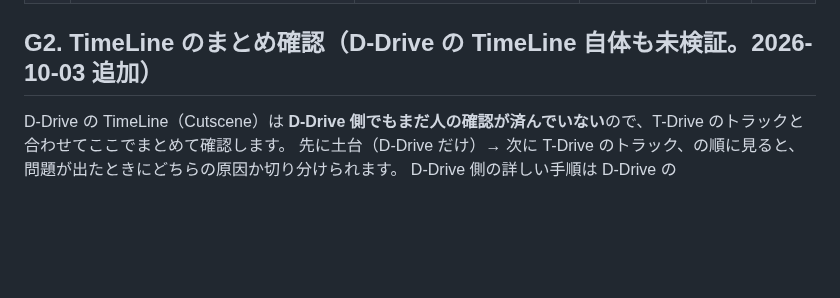
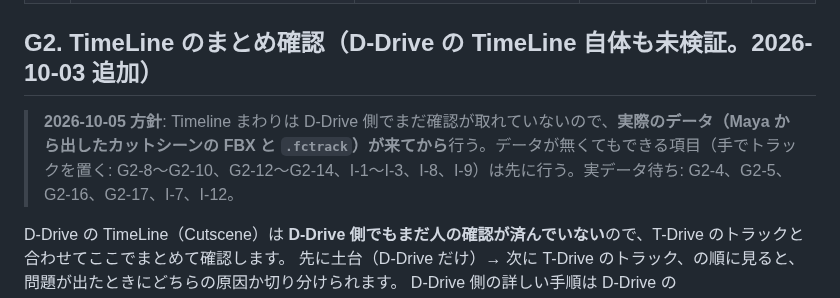
Before and after one commit to wrenchsun/T-Drive, a Markdown page: docs/18_manual_verification_facial.md, the part around the change. GitHub-like rendering; blank space fills up the shorter version.

Commit message:
docs: Timeline の確認は実データが来てから（データなしでできる項目は先に行う）
Co-Authored-By: Claude Fable 5.1 <noreply@anthropic.com>

```diff
--- a/docs/18_manual_verification_facial.md
+++ b/docs/18_manual_verification_facial.md
@@ -251,6 +251,8 @@ FacialController（[14](14_facial_controller_spec.md)）と、それに伴う変
 
 ## G2. TimeLine のまとめ確認（D-Drive の TimeLine 自体も未検証。2026-10-03 追加）
 
+> **2026-10-05 方針**: Timeline まわりは D-Drive 側でまだ確認が取れていないので、**実際のデータ（Maya から出したカットシーンの FBX と `.fctrack`）が来てから**行う。データが無くてもできる項目（手でトラックを置く: G2-8〜G2-10、G2-12〜G2-14、I-1〜I-3、I-8、I-9）は先に行う。実データ待ち: G2-4、G2-5、G2-16、G2-17、I-7、I-12。
+
 D-Drive の TimeLine（Cutscene）は **D-Drive 側でもまだ人の確認が済んでいない**ので、T-Drive のトラックと合わせてここでまとめて確認します。
 先に土台（D-Drive だけ）→ 次に T-Drive のトラック、の順に見ると、問題が出たときにどちらの原因か切り分けられます。
 D-Drive 側の詳しい手順は D-Drive の `docs/52_manual_verification_fc.md`（§1 = FC-1、§2 = FC-2 / FC-12、§22 = T-Drive 導入後）と `docs/26_timeline.md`。
```
